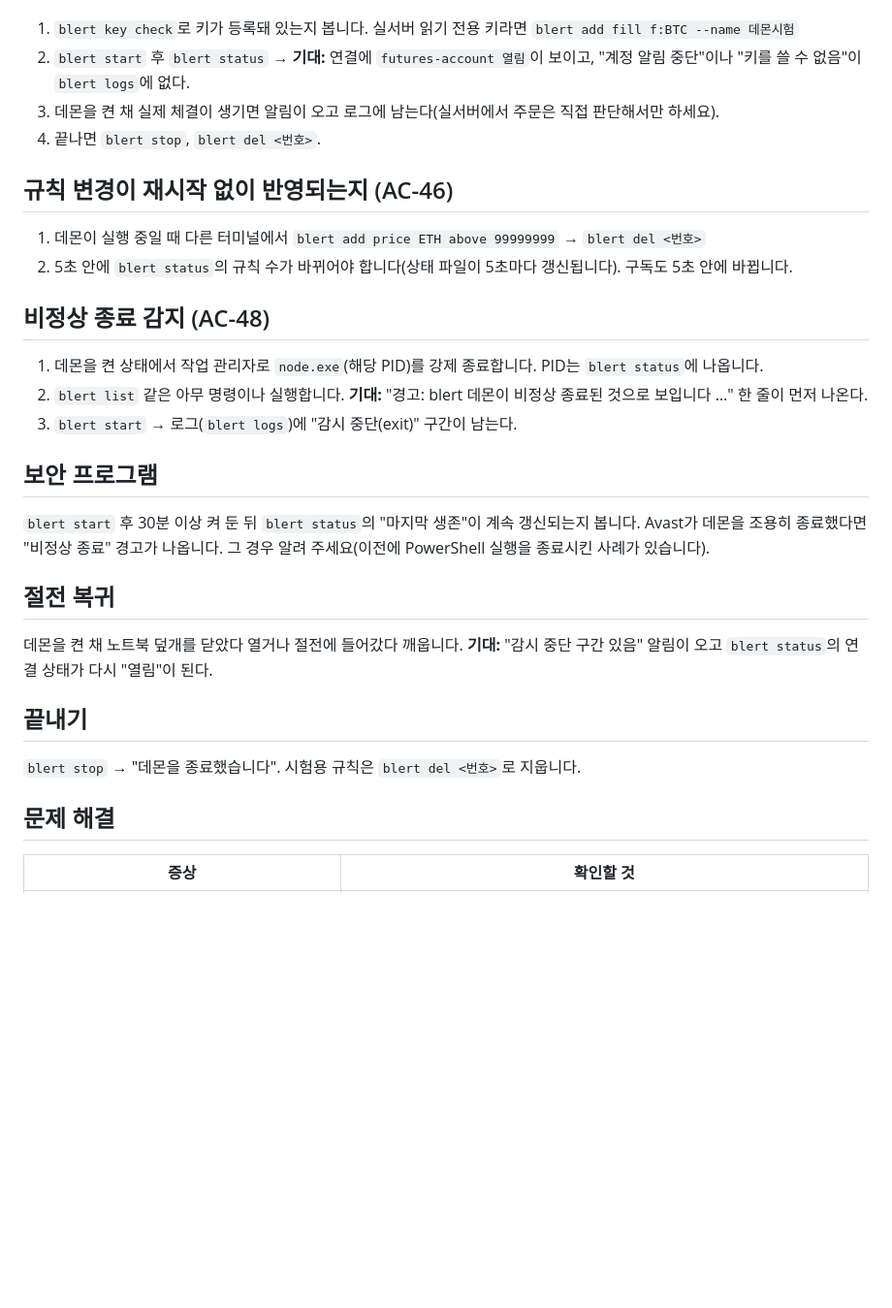
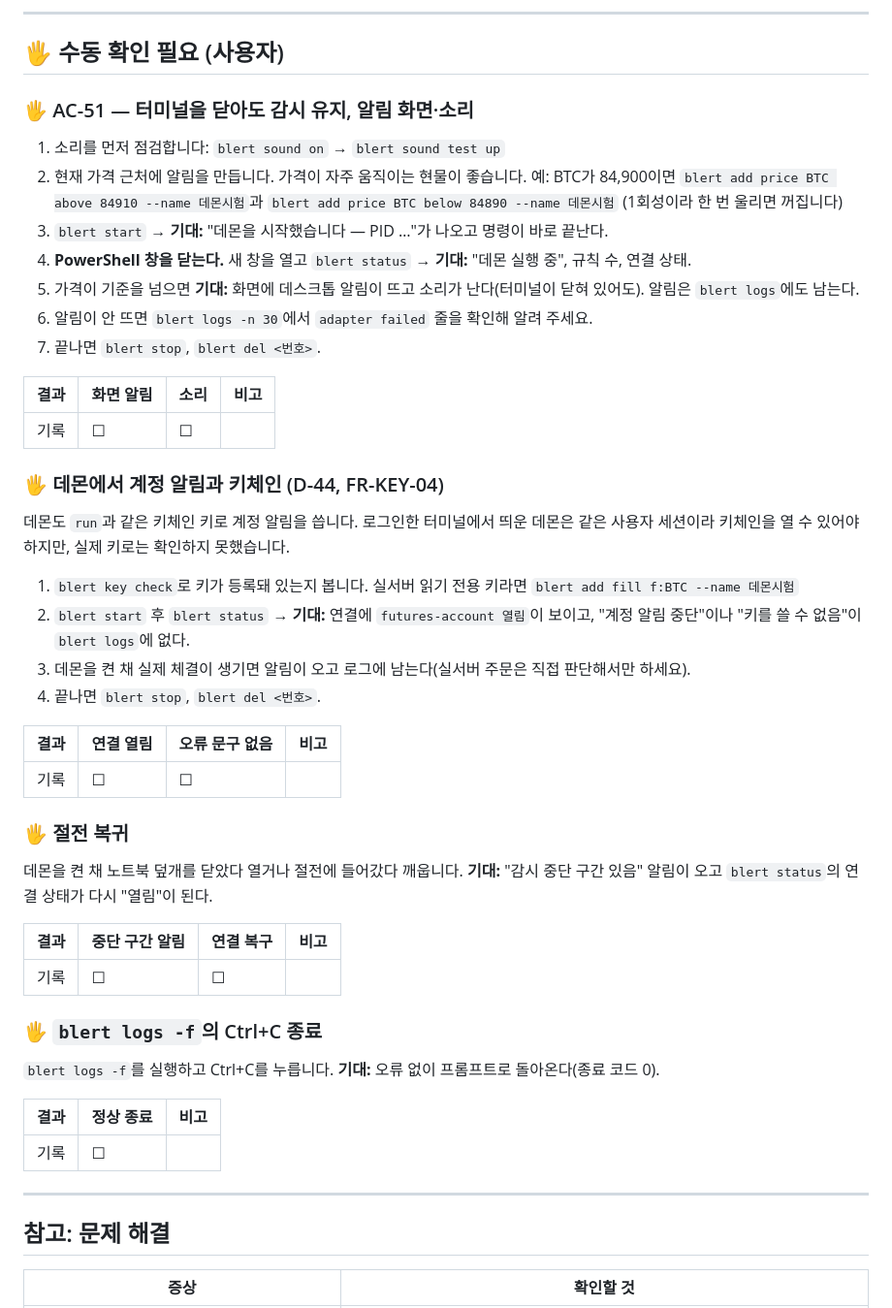
Before and after one commit to eungangkim/Blert, a Markdown page: MANUAL_CHECKS.md, the part around one of its changes. Shown at 97% size. Drawn GitHub-style; blank space fills up the shorter version.

```diff
--- a/MANUAL_CHECKS.md
+++ b/MANUAL_CHECKS.md
@@ -256,27 +276,48 @@ blert는 이를 피하는 방식(`-EncodedCommand`·WinRT 미사용)으로 알
+---
+
+## 🖐️ 수동 확인 필요 (사용자)
+
+### 🖐️ AC-51 — 터미널을 닫아도 감시 유지, 알림 화면·소리
+1. 소리를 먼저 점검합니다: `blert sound on` → `blert sound test up`
+2. 현재 가격 근처에 알림을 만듭니다. 가격이 자주 움직이는 현물이 좋습니다. 예: BTC가 84,900이면 `blert add price BTC above 84910 --name 데몬시험`과 `blert add price BTC below 84890 --name 데몬시험` (1회성이라 한 번 울리면 꺼집니다)
+3. `blert start` → **기대:** "데몬을 시작했습니다 — PID …"가 나오고 명령이 바로 끝난다.
+4. **PowerShell 창을 닫는다.** 새 창을 열고 `blert status` → **기대:** "데몬 실행 중", 규칙 수, 연결 상태.
+5. 가격이 기준을 넘으면 **기대:** 화면에 데스크톱 알림이 뜨고 소리가 난다(터미널이 닫혀 있어도). 알림은 `blert logs`에도 남는다.
+6. 알림이 안 뜨면 `blert logs -n 30`에서 `adapter failed` 줄을 확인해 알려 주세요.
+7. 끝나면 `blert stop`, `blert del <번호>`.
+
+| 결과 | 화면 알림 | 소리 | 비고 |
+| --- | --- | --- | --- |
+| 기록 | ☐ | ☐ | |
+
+### 🖐️ 데몬에서 계정 알림과 키체인 (D-44, FR-KEY-04)
+데몬도 `run`과 같은 키체인 키로 계정 알림을 씁니다. 로그인한 터미널에서 띄운 데몬은 같은 사용자 세션이라 키체인을 열 수 있어야 하지만, 실제 키로는 확인하지 못했습니다.
 1. `blert key check`로 키가 등록돼 있는지 봅니다. 실서버 읽기 전용 키라면 `blert add fill f:BTC --name 데몬시험`
 2. `blert start` 후 `blert status` → **기대:** 연결에 `futures-account 열림`이 보이고, "계정 알림 중단"이나 "키를 쓸 수 없음"이 `blert logs`에 없다.
-3. 데몬을 켠 채 실제 체결이 생기면 알림이 오고 로그에 남는다(실서버에서 주문은 직접 판단해서만 하세요).
+3. 데몬을 켠 채 실제 체결이 생기면 알림이 오고 로그에 남는다(실서버 주문은 직접 판단해서만 하세요).
 4. 끝나면 `blert stop`, `blert del <번호>`.
 
-## 규칙 변경이 재시작 없이 반영되는지 (AC-46)
-1. 데몬이 실행 중일 때 다른 터미널에서 `blert add price ETH above 99999999` → `blert del <번호>`
-2. 5초 안에 `blert status`의 규칙 수가 바뀌어야 합니다(상태 파일이 5초마다 갱신됩니다). 구독도 5초 안에 바뀝니다.
+| 결과 | 연결 열림 | 오류 문구 없음 | 비고 |
+| --- | --- | --- | --- |
+| 기록 | ☐ | ☐ | |
 
-## 비정상 종료 감지 (AC-48)
-1. 데몬을 켠 상태에서 작업 관리자로 `node.exe`(해당 PID)를 강제 종료합니다. PID는 `blert status`에 나옵니다.
-2. `blert list` 같은 아무 명령이나 실행합니다. **기대:** "경고: blert 데몬이 비정상 종료된 것으로 보입니다 …" 한 줄이 먼저 나온다.
-3. `blert start` → 로그(`blert logs`)에 "감시 중단(exit)" 구간이 남는다.
-
-## 보안 프로그램
-`blert start` 후 30분 이상 켜 둔 뒤 `blert status`의 "마지막 생존"이 계속 갱신되는지 봅니다. Avast가 데몬을 조용히 종료했다면 "비정상 종료" 경고가 나옵니다. 그 경우 알려 주세요(이전에 PowerShell 실행을 종료시킨 사례가 있습니다).
-
-## 절전 복귀
+### 🖐️ 절전 복귀
 데몬을 켠 채 노트북 덮개를 닫았다 열거나 절전에 들어갔다 깨웁니다. **기대:** "감시 중단 구간 있음" 알림이 오고 `blert status`의 연결 상태가 다시 "열림"이 된다.
 
-## 끝내기
-`blert stop` → "데몬을 종료했습니다". 시험용 규칙은 `blert del <번호>`로 지웁니다.
+| 결과 | 중단 구간 알림 | 연결 복구 | 비고 |
+| --- | --- | --- | --- |
+| 기록 | ☐ | ☐ | |
 
-## 문제 해결
+### 🖐️ `blert logs -f`의 Ctrl+C 종료
+`blert logs -f`를 실행하고 Ctrl+C를 누릅니다. **기대:** 오류 없이 프롬프트로 돌아온다(종료 코드 0).
+
+| 결과 | 정상 종료 | 비고 |
+| --- | --- | --- |
+| 기록 | ☐ | |
+
+---
+
+## 참고: 문제 해결
 | 증상 | 확인할 것 |
 | --- | --- |
 | `blert start`가 15초 뒤 "준비되지 않아 종료" | `blert logs -n 30`. 네트워크, 고지 미동의(`blert init`), 활성 규칙 없음 |
```
Also changed, not shown: other parts of MANUAL_CHECKS.md (+38 -18 lines).
